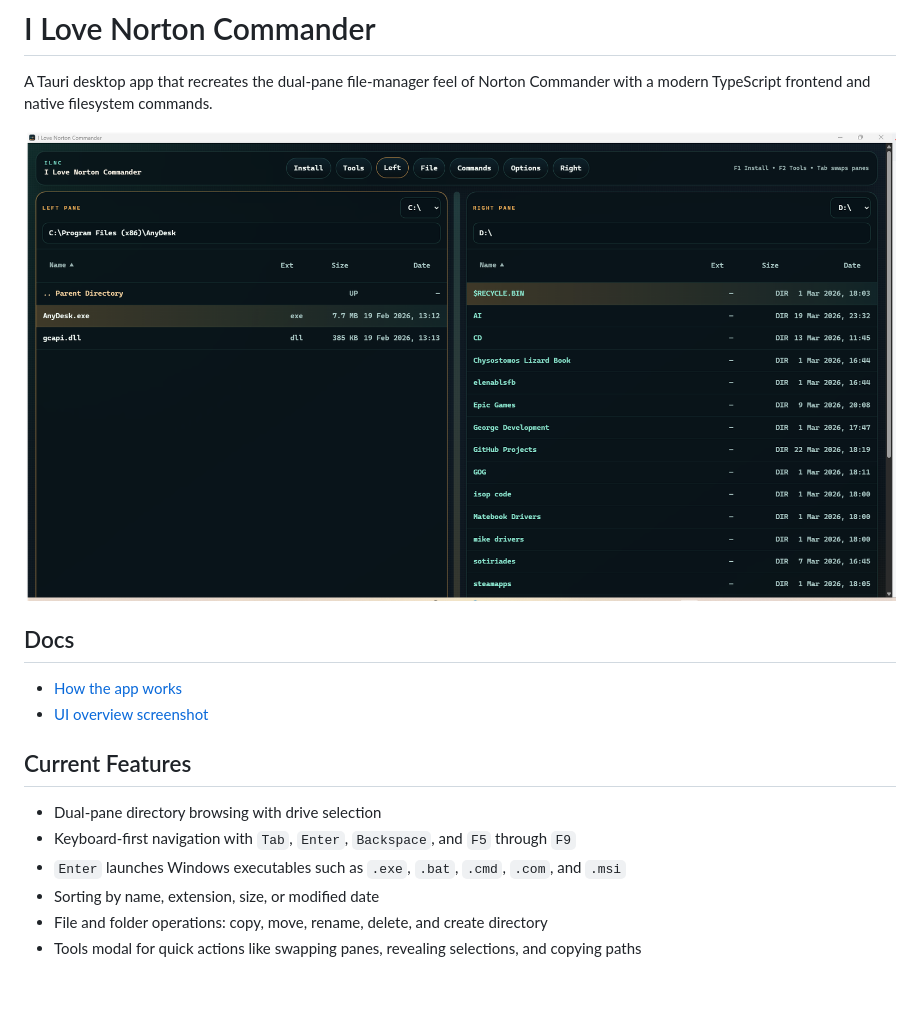
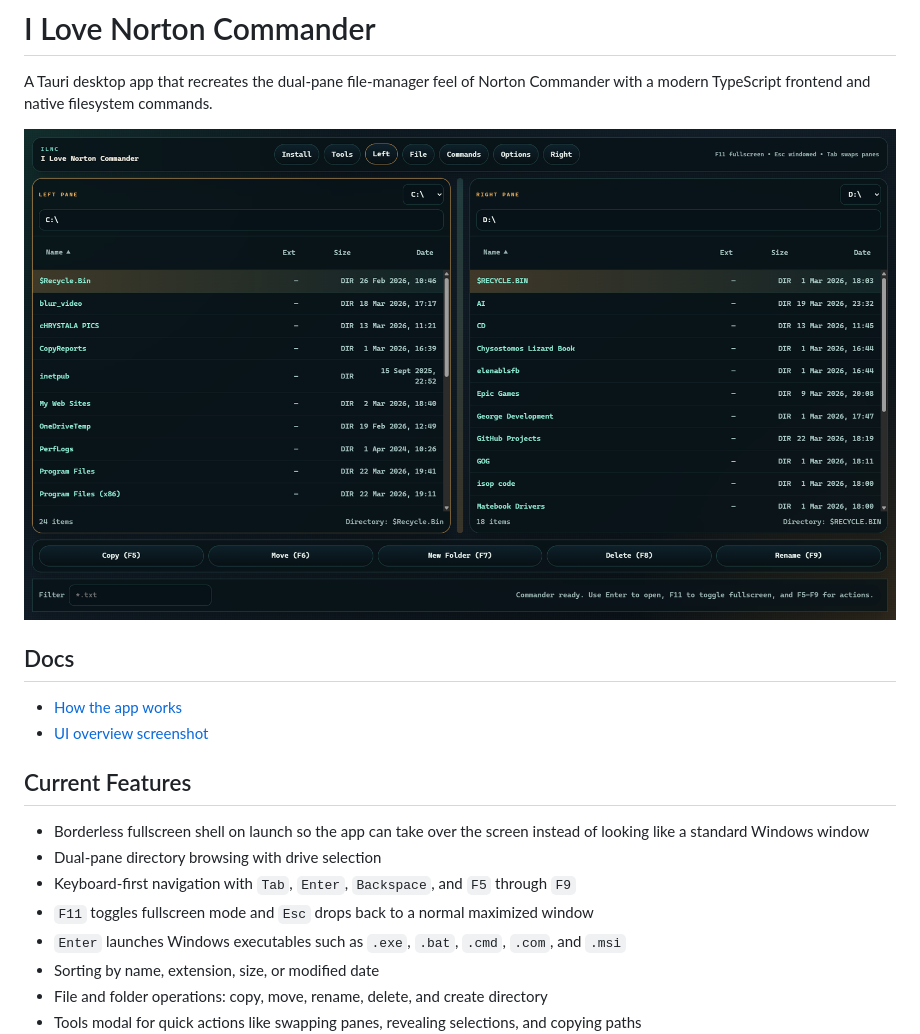
Before and after one commit to GeorgeWebDevCy/i-love-norton-commander, a Markdown page: README.md, the part around the change. Rendered like a GitHub page; pictures changed too: docs/graphics/commander-overview.png; blank space fills up the shorter version.

Commit message:
Ship immersive fullscreen shell release

```diff
--- a/README.md
+++ b/README.md
@@ -11,8 +11,10 @@ A Tauri desktop app that recreates the dual-pane file-manager feel of Norton Com
 
 ## Current Features
 
+- Borderless fullscreen shell on launch so the app can take over the screen instead of looking like a standard Windows window
 - Dual-pane directory browsing with drive selection
 - Keyboard-first navigation with `Tab`, `Enter`, `Backspace`, and `F5` through `F9`
+- `F11` toggles fullscreen mode and `Esc` drops back to a normal maximized window
 - `Enter` launches Windows executables such as `.exe`, `.bat`, `.cmd`, `.com`, and `.msi`
 - Sorting by name, extension, size, or modified date
 - File and folder operations: copy, move, rename, delete, and create directory
```
Also changed, not shown: docs/how-it-works.md (+3 -0 lines), 8 other files.
